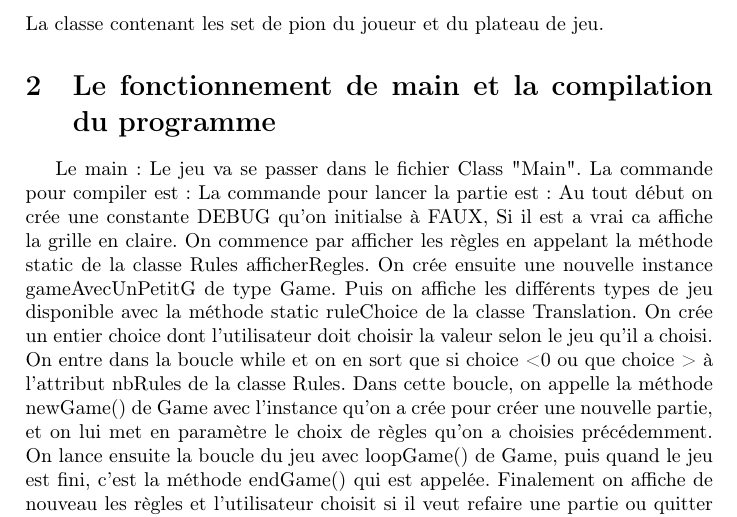
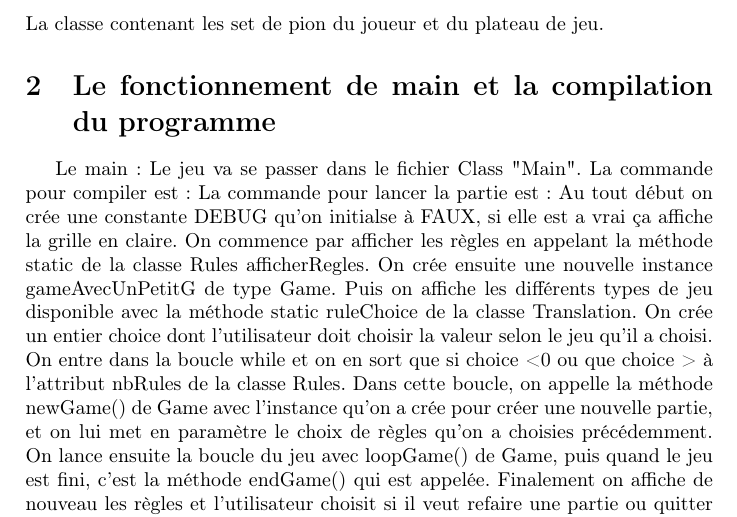
Before and after one commit to thebosslol66/apoo_L1_project_fin_semestre, a LaTeX document (rapport/main.tex, which reads rapport/boucleMain.tex): part of page 5 of 9, cut so that both start at the same text. Compiled offline with pdfLaTeX.

Commit message:
Update boucleMain.tex

```diff
--- a/rapport/boucleMain.tex
+++ b/rapport/boucleMain.tex
@@ -1,7 +1,7 @@
 Le main : Le jeu va se passer dans le fichier Class "Main".
 La commande pour compiler est :
 La commande pour lancer la partie est :
-Au tout début on crée une constante DEBUG qu'on initialse à FAUX, Si il est a vrai ca affiche la grille en claire.
+Au tout début on crée une constante DEBUG qu'on initialse à FAUX, si elle est a vrai ça affiche la grille en claire.
 On commence par afficher les règles en appelant la méthode static de la classe Rules
 afficherRegles.
 On crée ensuite une nouvelle instance gameAvecUnPetitG  de type Game.
```
